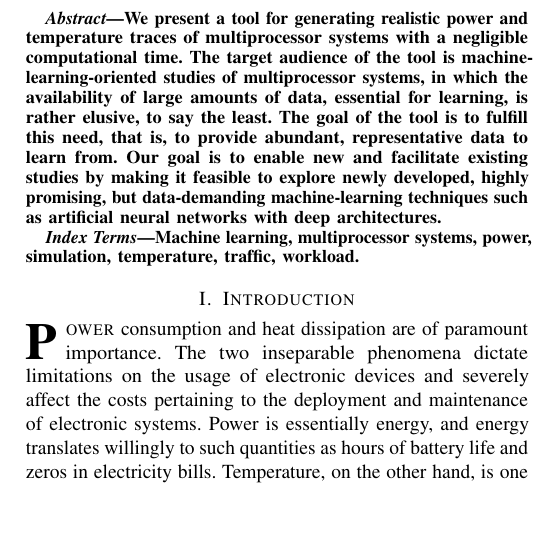
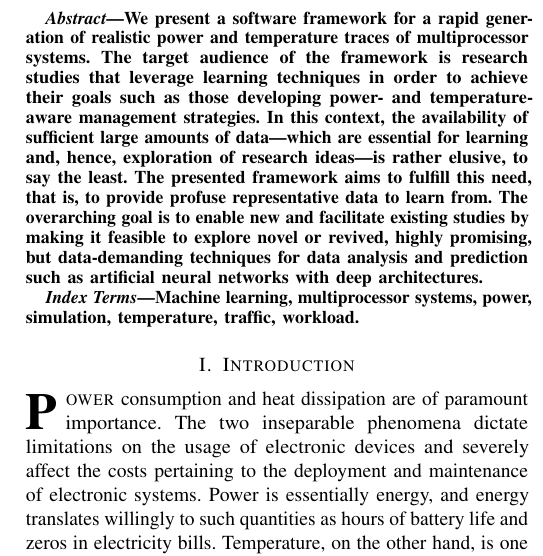
Before and after one commit to quantum-philosophy/FSPT, a LaTeX paper (paper.tex, which reads include/abstract.tex): part of one column of page 1 of 2 before the commit and part of one column of page 1 of 3 after it, cut at the place of the change, the shorter picture padded with empty space. Compiled offline with pdfLaTeX.

Commit message:
Revisit the abstract

```diff
--- a/include/abstract.tex
+++ b/include/abstract.tex
@@ -1,9 +1,12 @@
-We present a tool for generating realistic power and temperature traces of
-multiprocessor systems with a negligible computational time. The target audience
-of the tool is machine-learning-oriented studies of multiprocessor systems, in
-which the availability of large amounts of data, essential for learning, is
-rather elusive, to say the least. The goal of the tool is to fulfill this need,
-that is, to provide abundant, representative data to learn from. Our goal is to
-enable new and facilitate existing studies by making it feasible to explore
-newly developed, highly promising, but data-demanding machine-learning
-techniques such as artificial neural networks with deep architectures.
+We present a software framework for a rapid generation of realistic power and
+temperature traces of multiprocessor systems. The target audience of the
+framework is research studies that leverage learning techniques in order to
+achieve their goals such as those developing power- and temperature-aware
+management strategies. In this context, the availability of sufficient large
+amounts of data---which are essential for learning and, hence, exploration of
+research ideas---is rather elusive, to say the least. The presented framework
+aims to fulfill this need, that is, to provide profuse representative data to
+learn from. The overarching goal is to enable new and facilitate existing
+studies by making it feasible to explore novel or revived, highly promising, but
+data-demanding techniques for data analysis and prediction such as artificial
+neural networks with deep architectures.
```
